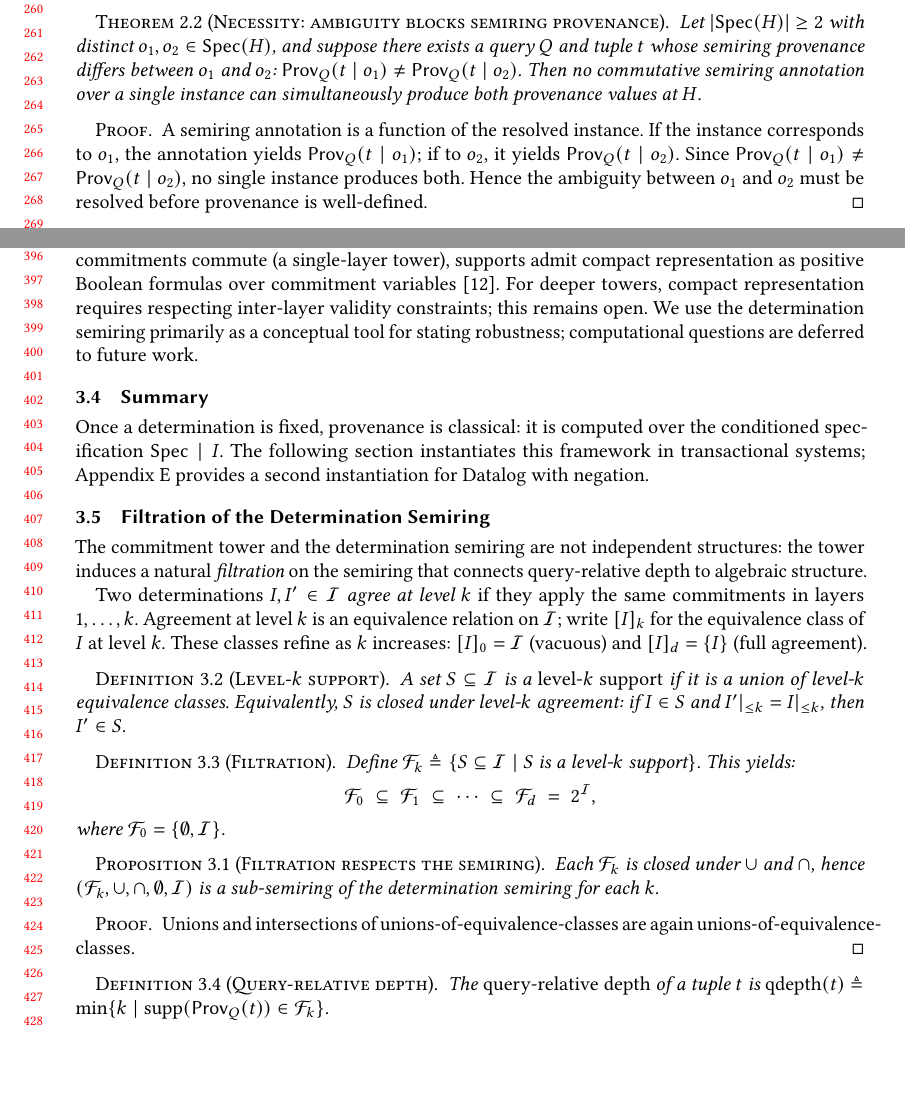
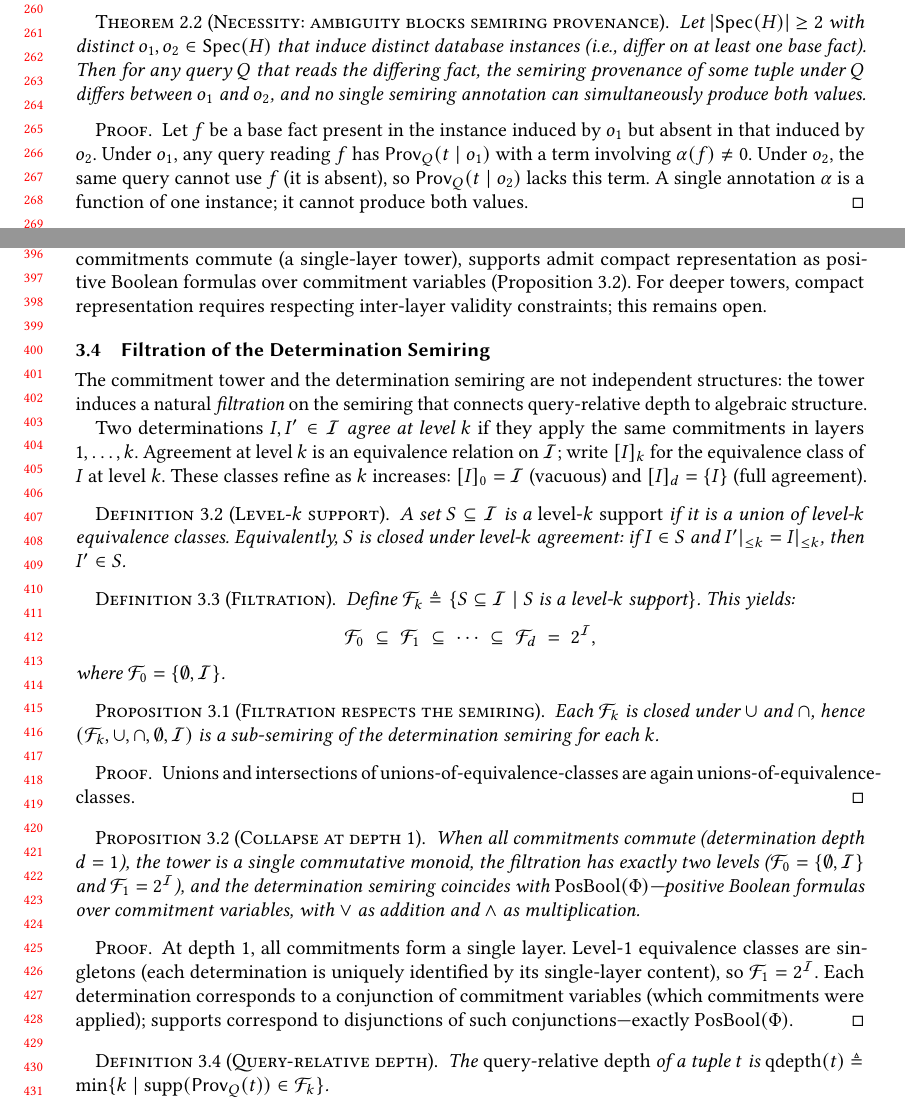
Before and after one commit to jhellerstein/provenance, a LaTeX paper (main.tex): two parts of pages 6 and 9 of 28 before the commit and two parts of pages 6 and 9 of 29 after it, joined at a grey line, cut so that both start at the same text, the shorter picture padded with empty space. Compiled offline with pdfLaTeX.

Commit message:
Address Suciu-style review: add depth-1 collapse prop, qdepth example, layering remark; remove redundant Summary subsection; strengthen necessity theorem to property of specification

```diff
--- a/main.tex
+++ b/main.tex
@@ -534,22 +534,23 @@ can operate without it.
 
 \begin{theorem}[Necessity: ambiguity blocks semiring provenance]
   \label{thm:necessity}
-  Let $|\Spec(H)| \ge 2$ with distinct $o_1, o_2 \in \Spec(H)$, and
-  suppose there exists a query $Q$ and tuple $t$ whose semiring provenance
-  differs between $o_1$ and $o_2$:
-  $\Prov_Q(t \mid o_1) \neq \Prov_Q(t \mid o_2)$.
-  Then no commutative semiring annotation over a single instance
-  can simultaneously produce both provenance values at $H$.
+  Let $|\Spec(H)| \ge 2$ with distinct $o_1, o_2 \in \Spec(H)$ that
+  induce distinct database instances (i.e., differ on at least one base
+  fact).
+  Then for any query $Q$ that reads the differing fact, the semiring
+  provenance of some tuple under $Q$ differs between $o_1$ and $o_2$,
+  and no single semiring annotation can simultaneously produce both values.
 \end{theorem}
 
 \begin{proof}
-  A semiring annotation is a function of the resolved instance.
-  If the instance corresponds to $o_1$, the annotation yields
-  $\Prov_Q(t \mid o_1)$; if to $o_2$, it yields $\Prov_Q(t \mid o_2)$.
-  Since $\Prov_Q(t \mid o_1) \neq \Prov_Q(t \mid o_2)$, no single
-  instance produces both.
-  Hence the ambiguity between $o_1$ and $o_2$ must be resolved before
-  provenance is well-defined.
+  Let $f$ be a base fact present in the instance induced by $o_1$ but
+  absent in that induced by $o_2$.
+  Under $o_1$, any query reading $f$ has $\Prov_Q(t \mid o_1)$ with a
+  term involving $\alpha(f) \neq 0$.
+  Under $o_2$, the same query cannot use $f$ (it is absent), so
+  $\Prov_Q(t \mid o_2)$ lacks this term.
+  A single annotation $\alpha$ is a function of one instance; it cannot
+  produce both values.
 \end{proof}
 
 \noindent
@@ -781,18 +782,9 @@ tower.
 $|\mathcal{I}|$ may be exponential in the size of the commitment basis.
 When all commitments commute (a single-layer tower), supports admit compact
 representation as positive Boolean formulas over commitment
-variables~\cite{green2007provenance}.
+variables (Proposition~\ref{prop:collapse-depth-1}).
 For deeper towers, compact representation requires respecting inter-layer
 validity constraints; this remains open.
-We use the determination semiring primarily as a conceptual tool for stating
-robustness; computational questions are deferred to future work.
-
-\subsection{Summary}
-Once a determination is fixed, provenance is classical: it is
-computed over the conditioned specification $\Spec \mid I$.
-The following section instantiates this framework in transactional systems;
-Appendix~\ref{sec:appendix-datalog} provides a second instantiation for
-Datalog with negation.
 
 \subsection{Filtration of the Determination Semiring}
 \label{sec:filtration}
@@ -835,6 +827,26 @@ $[I]_0 = \mathcal{I}$ (vacuous) and $[I]_d = \{I\}$ (full agreement).
 \begin{proof}
   Unions and intersections of unions-of-equivalence-classes are again
   unions-of-equivalence-classes.
+\end{proof}
+
+\begin{proposition}[Collapse at depth 1]
+  \label{prop:collapse-depth-1}
+  When all commitments commute (determination depth $d = 1$), the tower
+  is a single commutative monoid, the filtration has exactly two levels
+  ($\mathcal{F}_0 = \{\emptyset, \mathcal{I}\}$ and
+  $\mathcal{F}_1 = 2^{\mathcal{I}}$), and the determination semiring
+  coincides with $\mathrm{PosBool}(\Phi)$---positive Boolean formulas
+  over commitment variables, with $\vee$ as addition and $\wedge$ as
+  multiplication.
+\end{proposition}
+\begin{proof}
+  At depth $1$, all commitments form a single layer.
+  Level-$1$ equivalence classes are singletons (each determination is
+  uniquely identified by its single-layer content), so
+  $\mathcal{F}_1 = 2^{\mathcal{I}}$.
+  Each determination corresponds to a conjunction of commitment variables
+  (which commitments were applied); supports correspond to disjunctions
+  of such conjunctions---exactly $\mathrm{PosBool}(\Phi)$.
 \end{proof}
 
 \begin{definition}[Query-relative depth]
@@ -868,3 +891,5 @@ $[I]_0 = \mathcal{I}$ (vacuous) and $[I]_d = \{I\}$ (full agreement).
+\end{example}
+
 \begin{corollary}[Query evaluation respects the filtration]
   \label{cor:propagation-filtration}
   Under positive relational algebra:
```
Also changed, not shown: main.tex (21 more changed lines).
